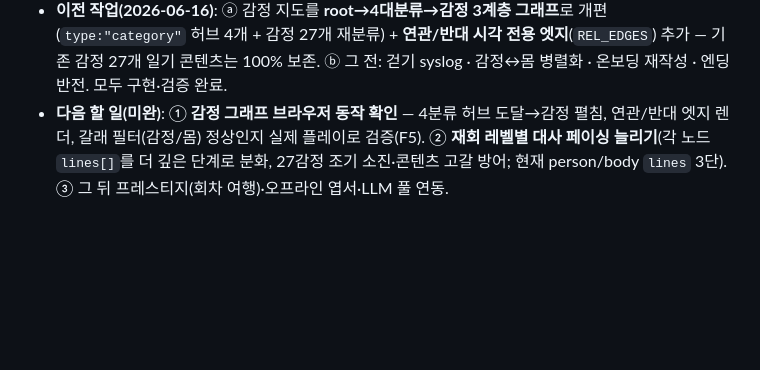
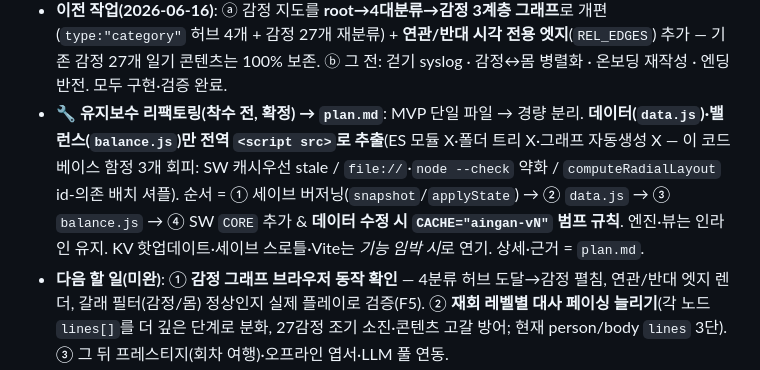
Before and after one commit to jammy0903/ai-ingan, a Markdown page: CLAUDE.md, the part around the change. Drawn GitHub-style; blank space fills up the shorter version.

Commit message:
docs: 유지보수 경량 리팩토링 플랜·결정 기록 추가
plan.md 신설(변화속도별 분리 80/20안·함정3개·실행순서),
CLAUDE.md에 plan.md 포인터 연결. ①세이브버저닝 완료 기록.

Co-Authored-By: Claude Opus 4.8 (1M context) <noreply@anthropic.com>

```diff
--- a/CLAUDE.md
+++ b/CLAUDE.md
@@ -182,4 +182,5 @@ cells에서 이미 언락한 생성기(세포·세균…)로 **되돌아가 반
 - **⚠️ 핫리로드 없음** — 코드 고치면 브라우저 수동 새로고침(F5). 검증은 `node --check`로 인라인 스크립트 문법 → 브라우저로 동작 확인.
 - **최근 작업(2026-06-17)**: ⓐ **온보딩 연출 전면 개편** — 모달은 깨어남 3컷만, 그 뒤 **길 위 애니메이션**(샘=사람 인라인 SVG[알트먼×머스크], 로봇↔샘 말풍선 주고받기 → 샘 퇴장 → 로봇이 사용자에게 규칙 설명 → 걷기 시작). 대화 중 걸음 정지, 거리 넓힘, 말풍선 클램프+꼬리. (상세 = §5 "온보딩 연출" 불릿) ⓑ **감정 만남 모달 개편**: 노드 도착 시 **자리 반짝임**(`flashNode`) → 첫 만남 **2페이지 모달**(장면 → "『○○』/ 을(를) 알게 됐다" 해금, 이름만 크게·조사 자동). ⓒ **감정 대사 27개 정리**(첫 만남 끝 "이게 ○○이다" 제거, 민망함/끌림/연민 수정). ⓓ **대분류 걸음 비용** 긍정흥미10·불안불편30·강한자극80·잔잔시림50. ⓔ **줌 입력**: 마우스 휠=줌(ctrl 불필요), 모바일 두 손가락 핀치 줌. ⓕ **로봇 얼굴 귀엽게**(큰 동그란 눈·밝은 하늘색→금색·흰 반짝임·볼 홍조·미소). ⓖ **엔딩 시네마틱**(`#endcine`·`ENDING_SEQ`): 풀스크린 한 줄씩 페이드 → "마법 부리듯—"에서 정적(hold) → "넌 벌써 사람인데"에서 **사람이 된 인간 SVG 등장 + 배경 따뜻**(회화풍 `#paintSoft`, 가슴 하트·눈물) → 클라이맥스 "나는, 사람이다" → 프레스티지. 옛 `ENDING_TEXT`/`SAM_TWIST`/`HUMAN_TEXT` 데드코드 제거·통합. ⓗ **갈래 안 대/중/소 단계 공개**(`TIER`·`regionReunions`·`gateOk`): 각 갈래 대표 감정 **대**(기쁨·두려움·신남·슬픔)만 먼저 열리고, 그 갈래에서 **재회 1회→중, 2회→소** 공개(크기도 대>중>소). ⓘ **PWA 셋업**(`manifest.json`·`sw.js`·`icon-{192,512}.png`·`icon.svg`): 설치 가능 + 오프라인(내비=네트워크우선, 자산=캐시우선, Supabase 제외), 앱 아이콘=귀여운 로봇머리+하트. **앱 표시 제목 「강철의 인간술사」**(⚠️ '강철의 연금술사' 패러디 — 상표/플레이 IP 리스크 사용자 인지 후 강행; 프로젝트 코드네임·도메인은 aingan 유지). 구글 플레이는 PWABuilder/Bubblewrap(TWA)로 래핑 예정. 모두 브라우저 검증 완료.
 - **이전 작업(2026-06-16)**: ⓐ 감정 지도를 **root→4대분류→감정 3계층 그래프**로 개편(`type:"category"` 허브 4개 + 감정 27개 재분류) + **연관/반대 시각 전용 엣지**(`REL_EDGES`) 추가 — 기존 감정 27개 일기 콘텐츠는 100% 보존. ⓑ 그 전: 걷기 syslog · 감정↔몸 병렬화 · 온보딩 재작성 · 엔딩 반전. 모두 구현·검증 완료.
+- **🔧 유지보수 리팩토링(착수 전, 확정) → `plan.md`**: MVP 단일 파일 → 경량 분리. **데이터(`data.js`)·밸런스(`balance.js`)만 전역 `<script src>`로 추출**(ES 모듈 X·폴더 트리 X·그래프 자동생성 X — 이 코드베이스 함정 3개 회피: SW 캐시우선 stale / `file://`·`node --check` 약화 / `computeRadialLayout` id-의존 배치 셔플). 순서 = ① 세이브 버저닝(`snapshot`/`applyState`) → ② `data.js` → ③ `balance.js` → ④ SW `CORE` 추가 & **데이터 수정 시 `CACHE="aingan-vN"` 범프 규칙**. 엔진·뷰는 인라인 유지. KV 핫업데이트·세이브 스로틀·Vite는 *기능 임박 시*로 연기. 상세·근거 = `plan.md`.
 - **다음 할 일(미완)**: ① **감정 그래프 브라우저 동작 확인** — 4분류 허브 도달→감정 펼침, 연관/반대 엣지 렌더, 갈래 필터(감정/몸) 정상인지 실제 플레이로 검증(F5). ② **재회 레벨별 대사 페이싱 늘리기**(각 노드 `lines[]`를 더 깊은 단계로 분화, 27감정 조기 소진·콘텐츠 고갈 방어; 현재 person/body `lines` 3단). ③ 그 뒤 프레스티지(회차 여행)·오프라인 엽서·LLM 풀 연동.
```
Also changed, not shown: plan.md (added, +109 -0 lines).
